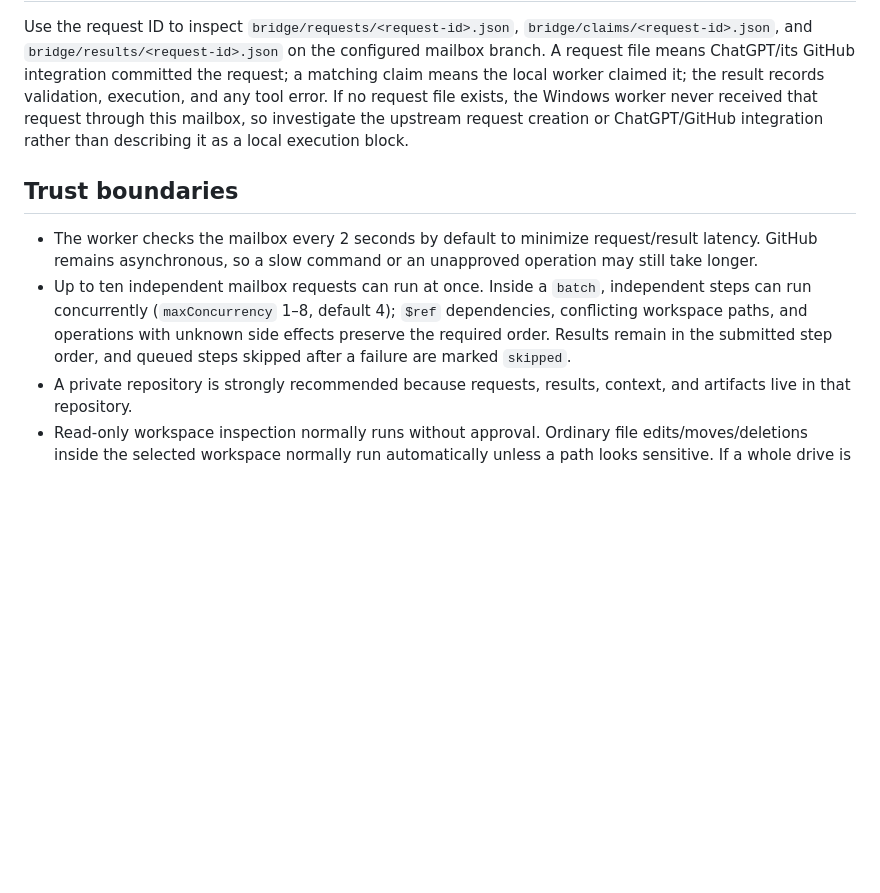
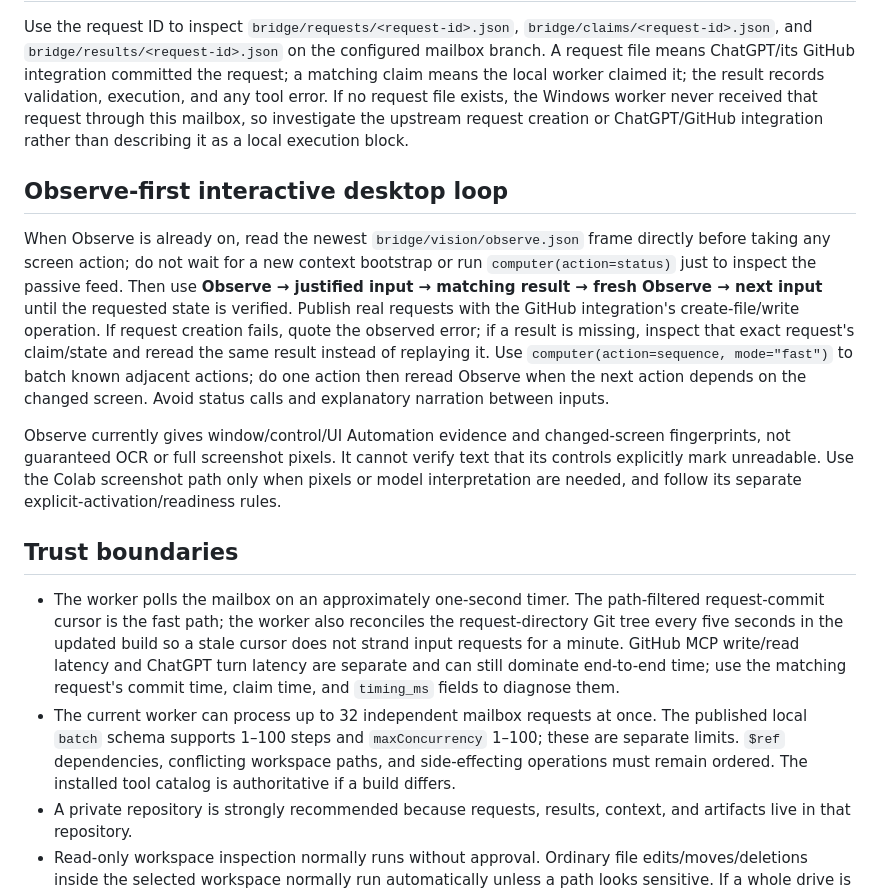
Before and after one commit to hashin9973-ux/idk, a Markdown page: desktop/README.md, the part around the change. GitHub-like rendering; blank space fills up the shorter version.

Commit message:
Correct polling and batch limits; add live desktop loop

```diff
--- a/desktop/README.md
+++ b/desktop/README.md
@@ -19,10 +19,16 @@ ChatGPT does not need a separate login inside this worker. **Sign in to ChatGPT*
 
 Use the request ID to inspect `bridge/requests/<request-id>.json`, `bridge/claims/<request-id>.json`, and `bridge/results/<request-id>.json` on the configured mailbox branch. A request file means ChatGPT/its GitHub integration committed the request; a matching claim means the local worker claimed it; the result records validation, execution, and any tool error. If no request file exists, the Windows worker never received that request through this mailbox, so investigate the upstream request creation or ChatGPT/GitHub integration rather than describing it as a local execution block.
 
+## Observe-first interactive desktop loop
+
+When Observe is already on, read the newest `bridge/vision/observe.json` frame directly before taking any screen action; do not wait for a new context bootstrap or run `computer(action=status)` just to inspect the passive feed. Then use **Observe → justified input → matching result → fresh Observe → next input** until the requested state is verified. Publish real requests with the GitHub integration's create-file/write operation. If request creation fails, quote the observed error; if a result is missing, inspect that exact request's claim/state and reread the same result instead of replaying it. Use `computer(action=sequence, mode="fast")` to batch known adjacent actions; do one action then reread Observe when the next action depends on the changed screen. Avoid status calls and explanatory narration between inputs.
+
+Observe currently gives window/control/UI Automation evidence and changed-screen fingerprints, not guaranteed OCR or full screenshot pixels. It cannot verify text that its controls explicitly mark unreadable. Use the Colab screenshot path only when pixels or model interpretation are needed, and follow its separate explicit-activation/readiness rules.
+
 ## Trust boundaries
 
-- The worker checks the mailbox every 2 seconds by default to minimize request/result latency. GitHub remains asynchronous, so a slow command or an unapproved operation may still take longer.
-- Up to ten independent mailbox requests can run at once. Inside a `batch`, independent steps can run concurrently (`maxConcurrency` 1–8, default 4); `$ref` dependencies, conflicting workspace paths, and operations with unknown side effects preserve the required order. Results remain in the submitted step order, and queued steps skipped after a failure are marked `skipped`.
+- The worker polls the mailbox on an approximately one-second timer. The path-filtered request-commit cursor is the fast path; the worker also reconciles the request-directory Git tree every five seconds in the updated build so a stale cursor does not strand input requests for a minute. GitHub MCP write/read latency and ChatGPT turn latency are separate and can still dominate end-to-end time; use the matching request's commit time, claim time, and `timing_ms` fields to diagnose them.
+- The current worker can process up to 32 independent mailbox requests at once. The published local `batch` schema supports 1–100 steps and `maxConcurrency` 1–100; these are separate limits. `$ref` dependencies, conflicting workspace paths, and side-effecting operations must remain ordered. The installed tool catalog is authoritative if a build differs.
 - A private repository is strongly recommended because requests, results, context, and artifacts live in that repository.
 - Read-only workspace inspection normally runs without approval. Ordinary file edits/moves/deletions inside the selected workspace normally run automatically unless a path looks sensitive. If a whole drive is selected, that includes files anywhere inside the drive. Git writes, shell commands, tests, and uploads require native Windows approval unless Auto-accept everything was explicitly enabled.
 - PowerShell is not sandboxed: an approved command runs with the signed-in Windows user's permissions.
```
